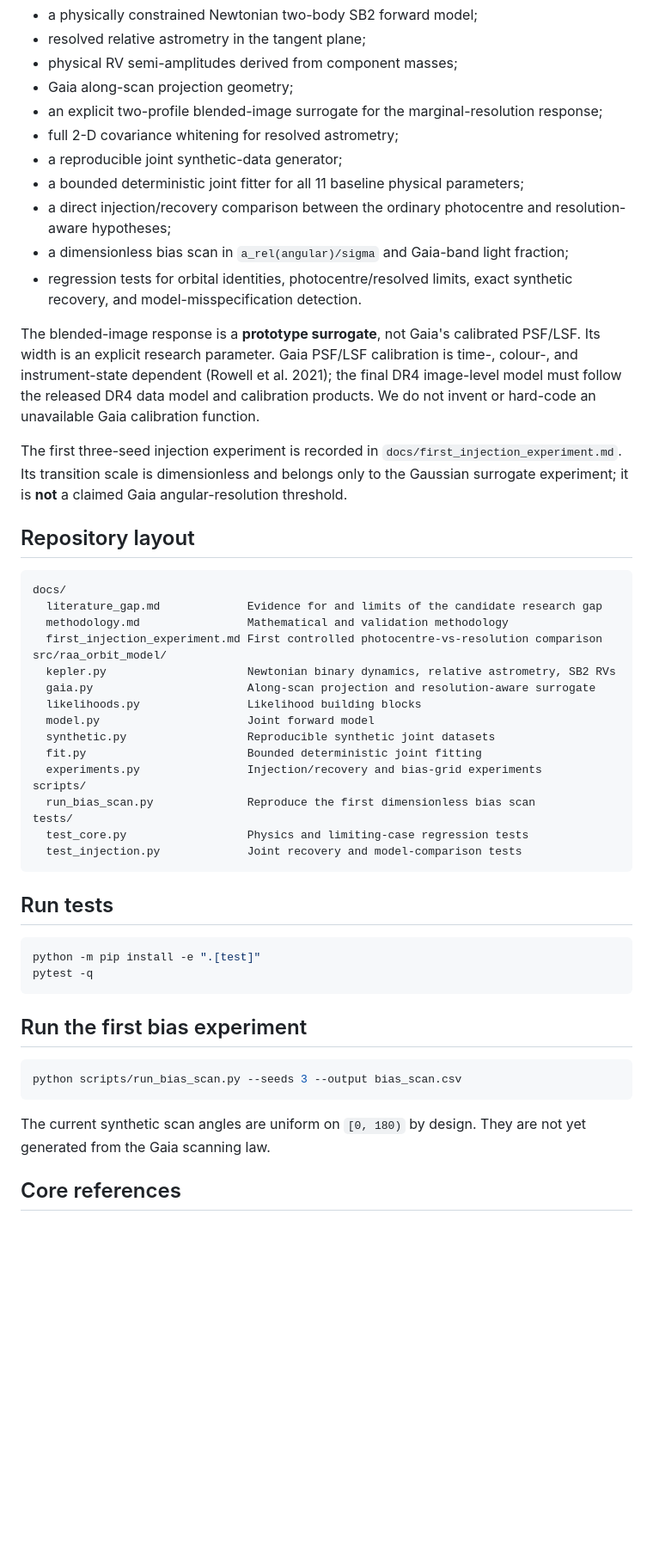
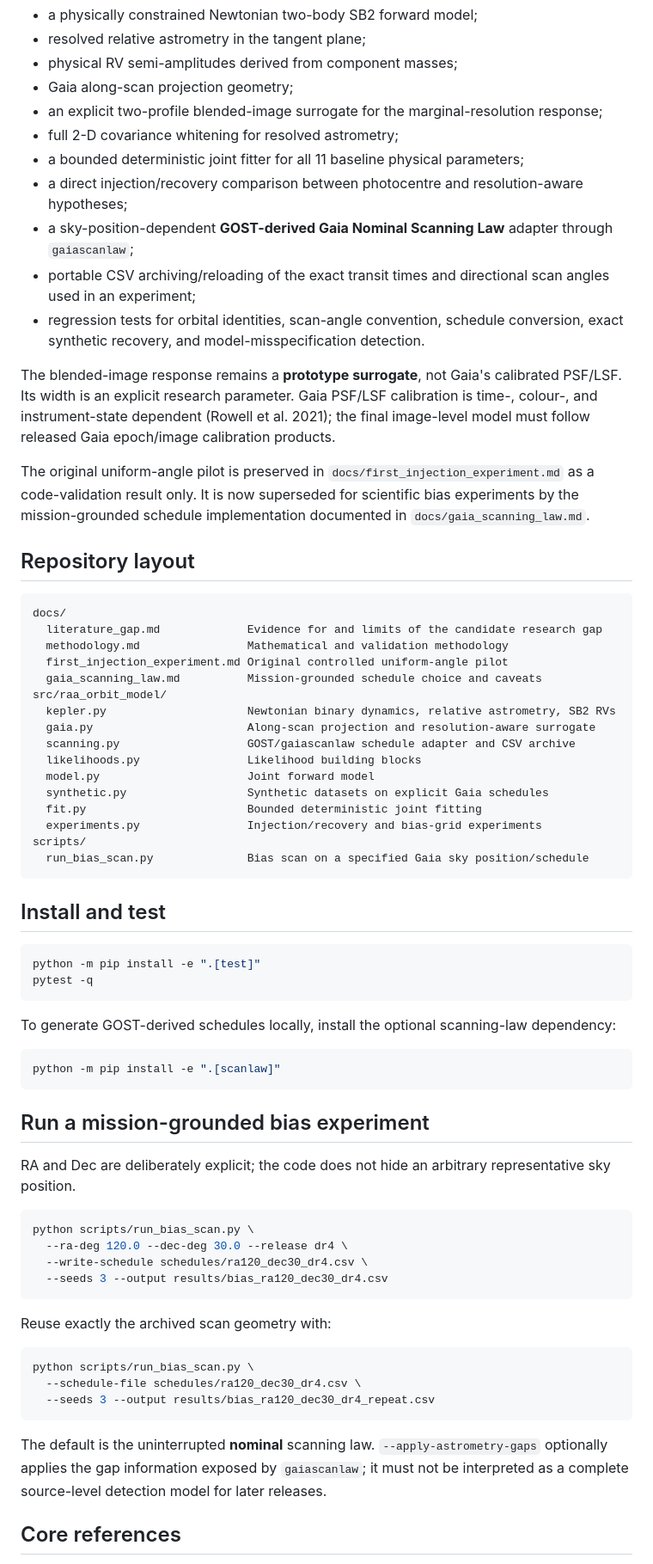
Before and after one commit to mtalafha90/RAA_Orbit_Model, a Markdown page: README.md, the part around one of its changes. Shown at 86% size. GitHub-like rendering; blank space fills up the shorter version.

Commit message:
Document mission-grounded Gaia schedules

````diff
--- a/README.md
+++ b/README.md
@@ -26,15 +26,15 @@ The prototype now contains:
 - Gaia along-scan projection geometry;
 - an explicit two-profile blended-image surrogate for the marginal-resolution response;
 - full 2-D covariance whitening for resolved astrometry;
-- a reproducible joint synthetic-data generator;
 - a bounded deterministic joint fitter for all 11 baseline physical parameters;
-- a direct injection/recovery comparison between the ordinary photocentre and resolution-aware hypotheses;
-- a dimensionless bias scan in `a_rel(angular)/sigma` and Gaia-band light fraction;
-- regression tests for orbital identities, photocentre/resolved limits, exact synthetic recovery, and model-misspecification detection.
+- a direct injection/recovery comparison between photocentre and resolution-aware hypotheses;
+- a sky-position-dependent **GOST-derived Gaia Nominal Scanning Law** adapter through `gaiascanlaw`;
+- portable CSV archiving/reloading of the exact transit times and directional scan angles used in an experiment;
+- regression tests for orbital identities, scan-angle convention, schedule conversion, exact synthetic recovery, and model-misspecification detection.
 
-The blended-image response is a **prototype surrogate**, not Gaia's calibrated PSF/LSF. Its width is an explicit research parameter. Gaia PSF/LSF calibration is time-, colour-, and instrument-state dependent (Rowell et al. 2021); the final DR4 image-level model must follow the released DR4 data model and calibration products. We do not invent or hard-code an unavailable Gaia calibration function.
+The blended-image response remains a **prototype surrogate**, not Gaia's calibrated PSF/LSF. Its width is an explicit research parameter. Gaia PSF/LSF calibration is time-, colour-, and instrument-state dependent (Rowell et al. 2021); the final image-level model must follow released Gaia epoch/image calibration products.
 
-The first three-seed injection experiment is recorded in `docs/first_injection_experiment.md`. Its transition scale is dimensionless and belongs only to the Gaussian surrogate experiment; it is **not** a claimed Gaia angular-resolution threshold.
+The original uniform-angle pilot is preserved in `docs/first_injection_experiment.md` as a code-validation result only. It is now superseded for scientific bias experiments by the mission-grounded schedule implementation documented in `docs/gaia_scanning_law.md`.
 
 ## Repository layout
 
@@ -42,36 +42,54 @@ The first three-seed injection experiment is recorded in `docs/first_injection_e
 docs/
   literature_gap.md             Evidence for and limits of the candidate research gap
   methodology.md                Mathematical and validation methodology
-  first_injection_experiment.md First controlled photocentre-vs-resolution comparison
+  first_injection_experiment.md Original controlled uniform-angle pilot
+  gaia_scanning_law.md          Mission-grounded schedule choice and caveats
 src/raa_orbit_model/
   kepler.py                     Newtonian binary dynamics, relative astrometry, SB2 RVs
   gaia.py                       Along-scan projection and resolution-aware surrogate
+  scanning.py                   GOST/gaiascanlaw schedule adapter and CSV archive
   likelihoods.py                Likelihood building blocks
   model.py                      Joint forward model
-  synthetic.py                  Reproducible synthetic joint datasets
+  synthetic.py                  Synthetic datasets on explicit Gaia schedules
   fit.py                        Bounded deterministic joint fitting
   experiments.py                Injection/recovery and bias-grid experiments
 scripts/
-  run_bias_scan.py              Reproduce the first dimensionless bias scan
-tests/
-  test_core.py                  Physics and limiting-case regression tests
-  test_injection.py             Joint recovery and model-comparison tests
+  run_bias_scan.py              Bias scan on a specified Gaia sky position/schedule
 ```
 
-## Run tests
+## Install and test
 
 ```bash
 python -m pip install -e ".[test]"
 pytest -q
 ```
 
-## Run the first bias experiment
+To generate GOST-derived schedules locally, install the optional scanning-law dependency:
 
 ```bash
-python scripts/run_bias_scan.py --seeds 3 --output bias_scan.csv
+python -m pip install -e ".[scanlaw]"
 ```
 
-The current synthetic scan angles are uniform on `[0, 180)` by design. They are not yet generated from the Gaia scanning law.
+## Run a mission-grounded bias experiment
+
+RA and Dec are deliberately explicit; the code does not hide an arbitrary representative sky position.
+
+```bash
+python scripts/run_bias_scan.py \
+  --ra-deg 120.0 --dec-deg 30.0 --release dr4 \
+  --write-schedule schedules/ra120_dec30_dr4.csv \
+  --seeds 3 --output results/bias_ra120_dec30_dr4.csv
+```
+
+Reuse exactly the archived scan geometry with:
+
+```bash
+python scripts/run_bias_scan.py \
+  --schedule-file schedules/ra120_dec30_dr4.csv \
+  --seeds 3 --output results/bias_ra120_dec30_dr4_repeat.csv
+```
+
+The default is the uninterrupted **nominal** scanning law. `--apply-astrometry-gaps` optionally applies the gap information exposed by `gaiascanlaw`; it must not be interpreted as a complete source-level detection model for later releases.
 
 ## Core references
 
````
Also changed, not shown: other parts of README.md (+6 -5 lines).
